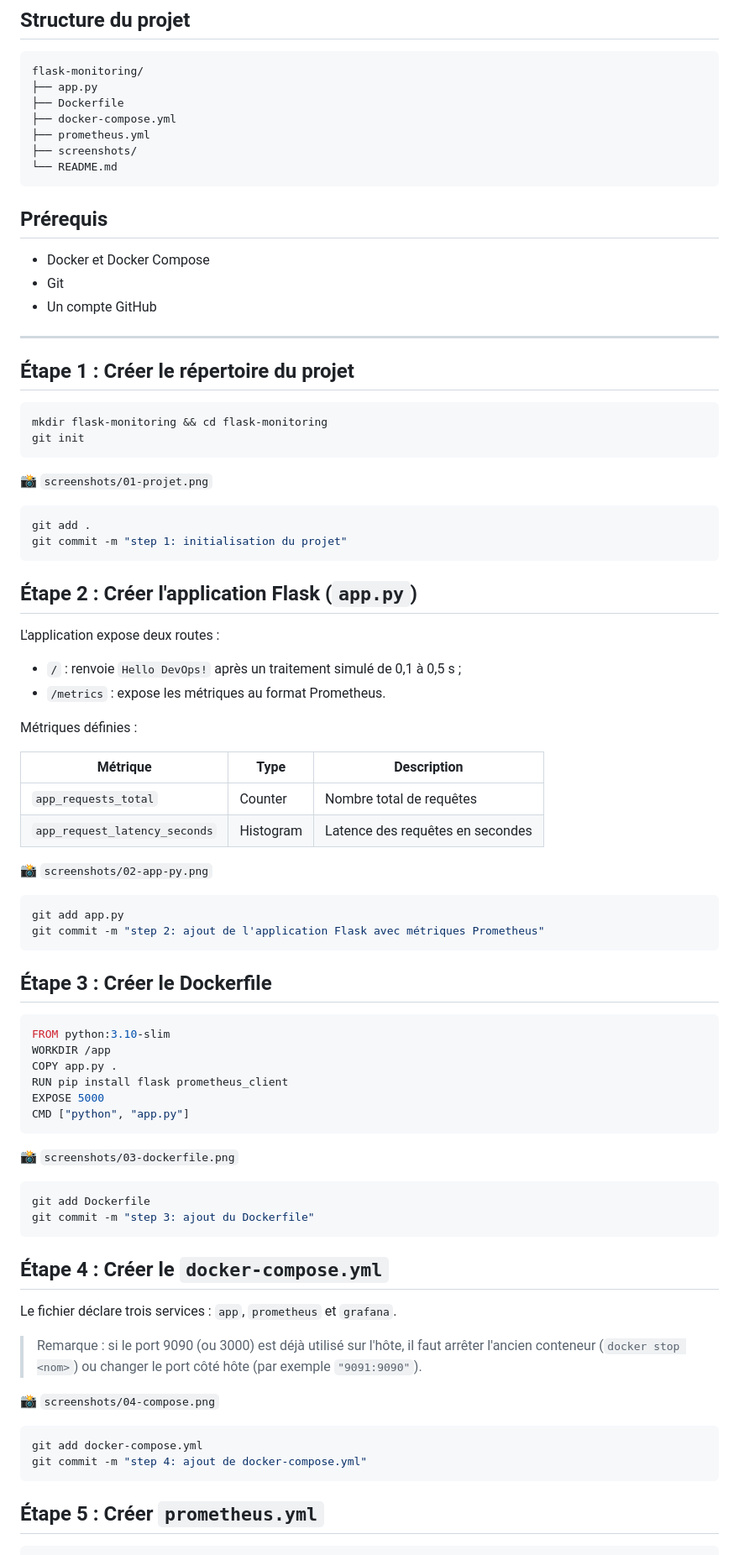
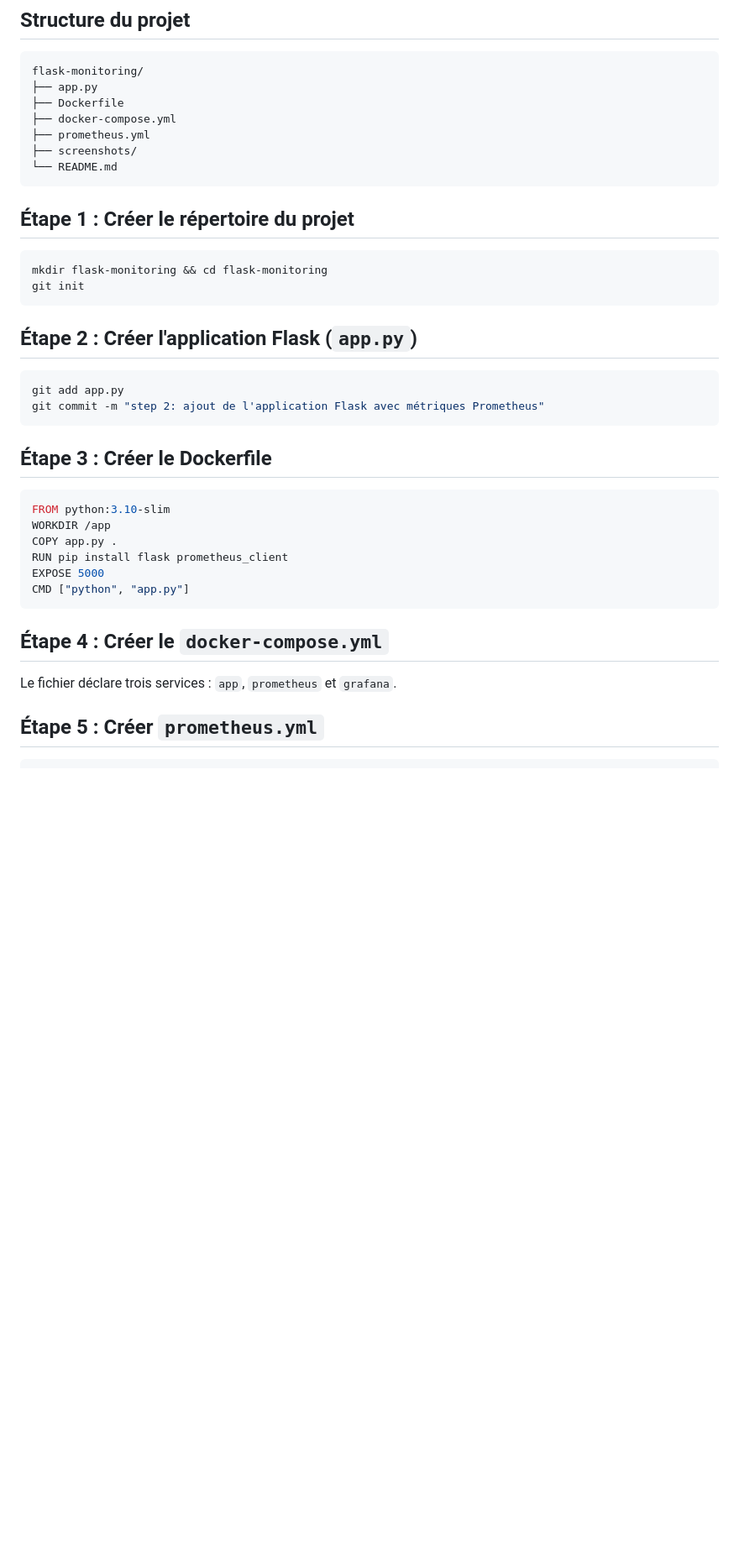
Before and after one commit to ferid-saad/flask-monitoring, a Markdown page: README.md, the part around one of its changes. Shown at 84% size. GitHub-like rendering; blank space fills up the shorter version.

````diff
--- a/README.md
+++ b/README.md
@@ -36,13 +33,6 @@ flask-monitoring/
 └── README.md
 ```
 
-## Prérequis
-
-- Docker et Docker Compose
-- Git
-- Un compte GitHub
-
----
 
 ## Étape 1 : Créer le répertoire du projet
 
@@ -51,28 +41,7 @@ mkdir flask-monitoring && cd flask-monitoring
 git init
 ```
 
-📸 `screenshots/01-projet.png`
-
-```bash
-git add .
-git commit -m "step 1: initialisation du projet"
-```
-
 ## Étape 2 : Créer l'application Flask (`app.py`)
-
-L'application expose deux routes :
-
-- `/` : renvoie `Hello DevOps!` après un traitement simulé de 0,1 à 0,5 s ;
-- `/metrics` : expose les métriques au format Prometheus.
-
-Métriques définies :
-
-| Métrique | Type | Description |
-|---|---|---|
-| `app_requests_total` | Counter | Nombre total de requêtes |
-| `app_request_latency_seconds` | Histogram | Latence des requêtes en secondes |
-
-📸 `screenshots/02-app-py.png`
 
 ```bash
 git add app.py
@@ -90,26 +59,10 @@ EXPOSE 5000
 CMD ["python", "app.py"]
 ```
 
-📸 `screenshots/03-dockerfile.png`
-
-```bash
-git add Dockerfile
-git commit -m "step 3: ajout du Dockerfile"
-```
-
 ## Étape 4 : Créer le `docker-compose.yml`
 
 Le fichier déclare trois services : `app`, `prometheus` et `grafana`.
 
-> Remarque : si le port 9090 (ou 3000) est déjà utilisé sur l'hôte, il faut arrêter l'ancien conteneur
-> (`docker stop <nom>`) ou changer le port côté hôte (par exemple `"9091:9090"`).
-
-📸 `screenshots/04-compose.png`
-
-```bash
-git add docker-compose.yml
-git commit -m "step 4: ajout de docker-compose.yml"
-```
 
 ## Étape 5 : Créer `prometheus.yml`
 
````
Also changed, not shown: other parts of README.md (+4 -32 lines), screenshots/07-grafana.png (added).
